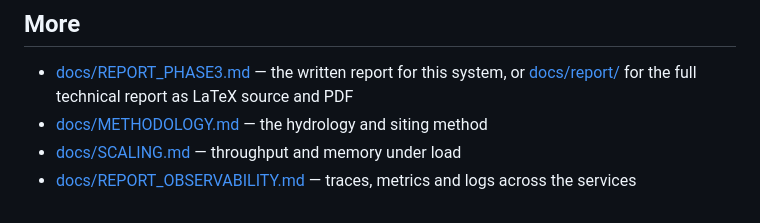
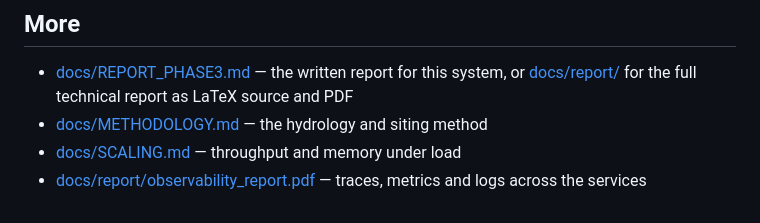
Before and after one commit to Akshats-git/Pond-Catchment-Analysis, a Markdown page: README.md, the part around the change. Drawn GitHub-style.

Commit message:
docs: observability report (PDF), install guide section, CV trace figure

```diff
--- a/README.md
+++ b/README.md
@@ -97,4 +97,4 @@ so a run takes about three minutes and reproduces the same result every time.
   [docs/report/](docs/report/) for the full technical report as LaTeX source and PDF
 - [docs/METHODOLOGY.md](docs/METHODOLOGY.md) — the hydrology and siting method
 - [docs/SCALING.md](docs/SCALING.md) — throughput and memory under load
-- [docs/REPORT_OBSERVABILITY.md](docs/REPORT_OBSERVABILITY.md) — traces, metrics and logs across the services
+- [docs/report/observability_report.pdf](docs/report/observability_report.pdf) — traces, metrics and logs across the services
```
Also changed, not shown: docs/INSTALL.md (+22 -1 lines), docs/REPORT_OBSERVABILITY.md (deleted, +0 -173 lines), docs/figures/otel/02_dashboard.png, docs/figures/otel/04_cv_trace.png (added), 2 other files.
